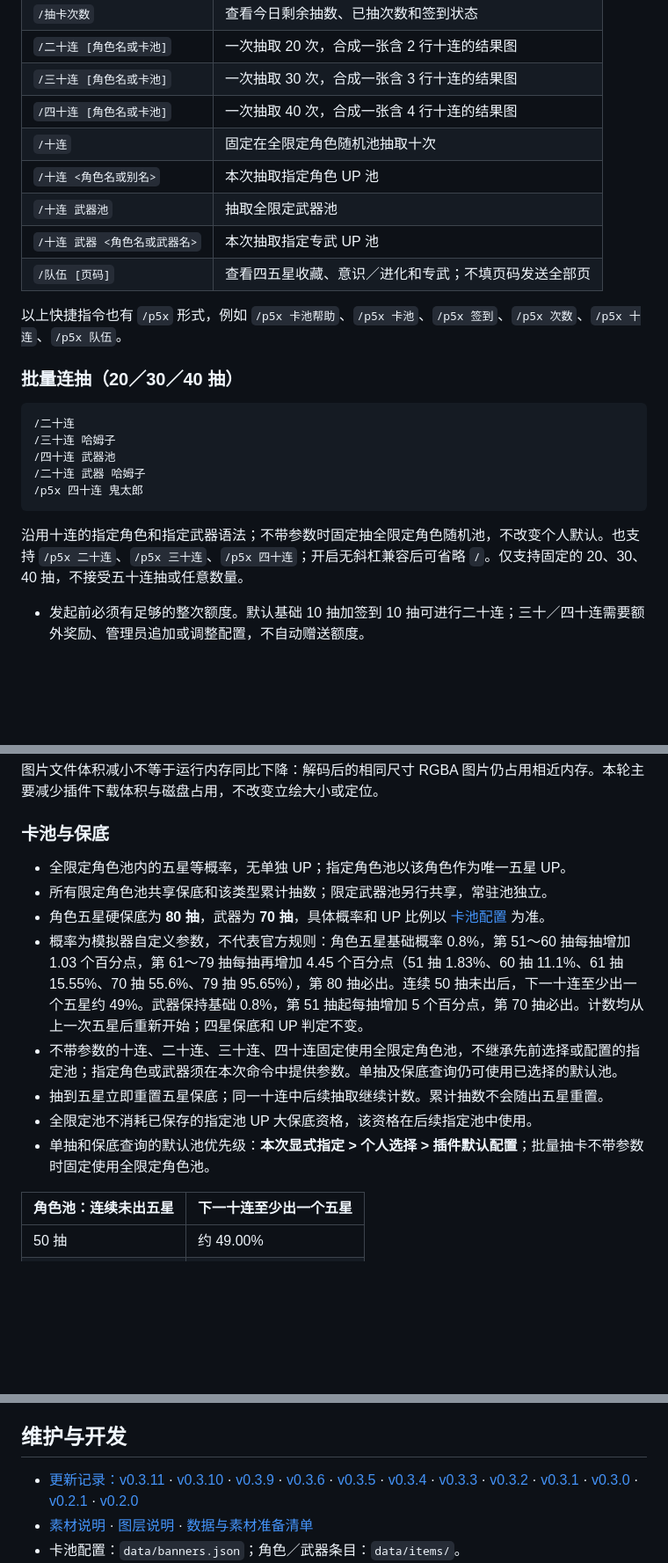
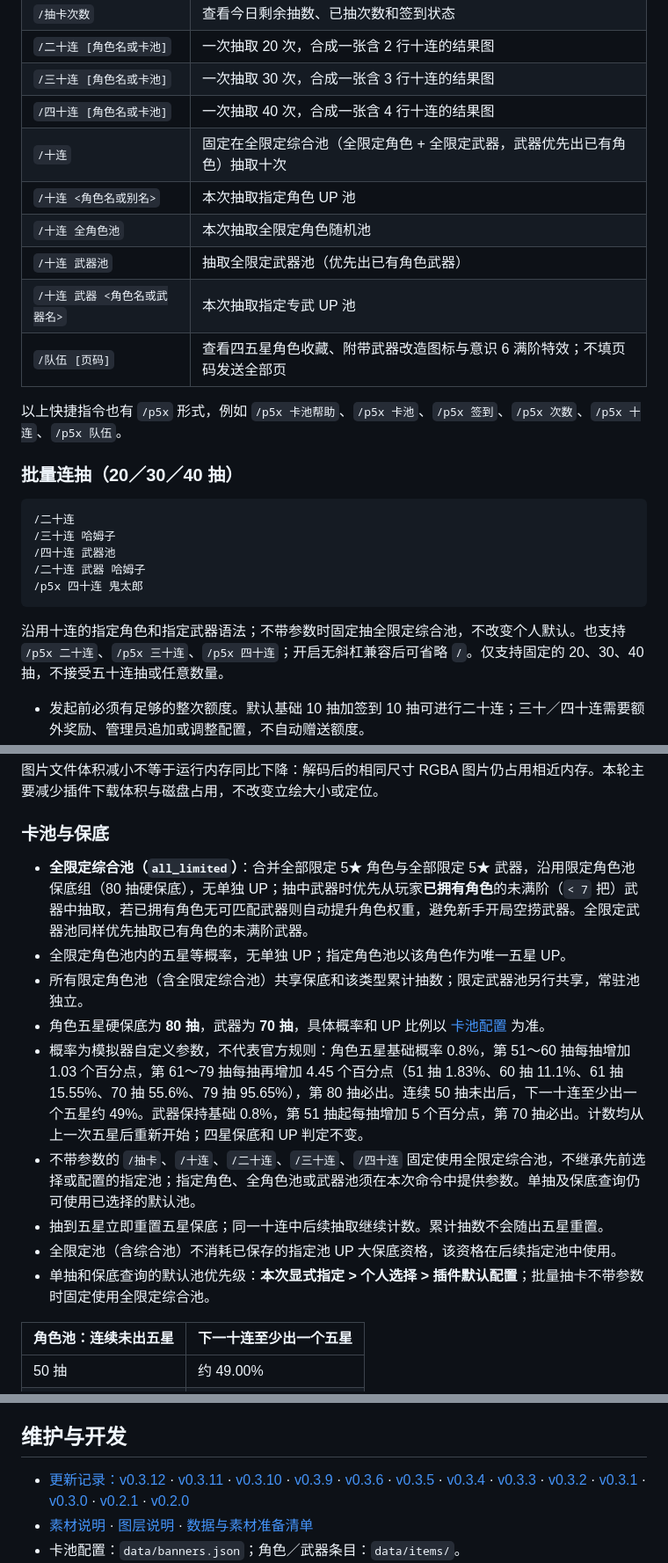
Before and after one commit to Yamabuki-Kirio/astrbot_plugin_p5x_gacha_sim, a Markdown page: README.md, 3 parts joined by grey strips. Shown at 88% size. GitHub-like rendering; blank space fills up the shorter version.

````diff
--- a/README.md
+++ b/README.md
@@ -222,11 +225,12 @@ data/plugin_data/astrbot_plugin_p5x_gacha_sim/p5x_gacha.sqlite3
 | `/二十连 [角色名或卡池]` | 一次抽取 20 次，合成一张含 2 行十连的结果图 |
 | `/三十连 [角色名或卡池]` | 一次抽取 30 次，合成一张含 3 行十连的结果图 |
 | `/四十连 [角色名或卡池]` | 一次抽取 40 次，合成一张含 4 行十连的结果图 |
-| `/十连` | 固定在全限定角色随机池抽取十次 |
+| `/十连` | 固定在全限定综合池（全限定角色 + 全限定武器，武器优先出已有角色）抽取十次 |
 | `/十连 <角色名或别名>` | 本次抽取指定角色 UP 池 |
-| `/十连 武器池` | 抽取全限定武器池 |
+| `/十连 全角色池` | 本次抽取全限定角色随机池 |
+| `/十连 武器池` | 抽取全限定武器池（优先出已有角色武器） |
 | `/十连 武器 <角色名或武器名>` | 本次抽取指定专武 UP 池 |
-| `/队伍 [页码]` | 查看四五星收藏、意识／进化和专武；不填页码发送全部页 |
+| `/队伍 [页码]` | 查看四五星角色收藏、附带武器改造图标与意识 6 满阶特效；不填页码发送全部页 |
 
 以上快捷指令也有 `/p5x` 形式，例如 `/p5x 卡池帮助`、`/p5x 卡池`、`/p5x 签到`、`/p5x 次数`、`/p5x 十连`、`/p5x 队伍`。
 
@@ -240,7 +244,7 @@ data/plugin_data/astrbot_plugin_p5x_gacha_sim/p5x_gacha.sqlite3
 /p5x 四十连 鬼太郎
 ```
 
-沿用十连的指定角色和指定武器语法；不带参数时固定抽全限定角色随机池，不改变个人默认。也支持 `/p5x 二十连`、`/p5x 三十连`、`/p5x 四十连`；开启无斜杠兼容后可省略 `/`。仅支持固定的 20、30、40 抽，不接受五十连抽或任意数量。
+沿用十连的指定角色和指定武器语法；不带参数时固定抽全限定综合池，不改变个人默认。也支持 `/p5x 二十连`、`/p5x 三十连`、`/p5x 四十连`；开启无斜杠兼容后可省略 `/`。仅支持固定的 20、30、40 抽，不接受五十连抽或任意数量。
 
 - 发起前必须有足够的整次额度。默认基础 10 抽加签到 10 抽可进行二十连；三十／四十连需要额外奖励、管理员追加或调整配置，不自动赠送额度。
 - 先统一检查额度，在一个事务内按实际抽取顺序结算所有结果。额度不足或结算异常时整次取消，已写入的额度、保底、历史与收藏一起回滚。
@@ -315,14 +320,15 @@ p5x 保底
 
 ### 卡池与保底
 
+- **全限定综合池（`all_limited`）**：合并全部限定 5★ 角色与全部限定 5★ 武器，沿用限定角色池保底组（80 抽硬保底），无单独 UP；抽中武器时优先从玩家**已拥有角色**的未满阶（`< 7` 把）武器中抽取，若已拥有角色无可匹配武器则自动提升角色权重，避免新手开局空捞武器。全限定武器池同样优先抽取已有角色的未满阶武器。
 - 全限定角色池内的五星等概率，无单独 UP；指定角色池以该角色作为唯一五星 UP。
-- 所有限定角色池共享保底和该类型累计抽数；限定武器池另行共享，常驻池独立。
+- 所有限定角色池（含全限定综合池）共享保底和该类型累计抽数；限定武器池另行共享，常驻池独立。
 - 角色五星硬保底为 **80 抽**，武器为 **70 抽**，具体概率和 UP 比例以 [卡池配置](data/banners.json) 为准。
 - 概率为模拟器自定义参数，不代表官方规则：角色五星基础概率 0.8%，第 51～60 抽每抽增加 1.03 个百分点，第 61～79 抽每抽再增加 4.45 个百分点（51 抽 1.83%、60 抽 11.1%、61 抽 15.55%、70 抽 55.6%、79 抽 95.65%），第 80 抽必出。连续 50 抽未出后，下一十连至少出一个五星约 49%。武器保持基础 0.8%，第 51 抽起每抽增加 5 个百分点，第 70 抽必出。计数均从上一次五星后重新开始；四星保底和 UP 判定不变。
-- 不带参数的十连、二十连、三十连、四十连固定使用全限定角色池，不继承先前选择或配置的指定池；指定角色或武器须在本次命令中提供参数。单抽及保底查询仍可使用已选择的默认池。
+- 不带参数的 `/抽卡`、`/十连`、`/二十连`、`/三十连`、`/四十连` 固定使用全限定综合池，不继承先前选择或配置的指定池；指定角色、全角色池或武器池须在本次命令中提供参数。单抽及保底查询仍可使用已选择的默认池。
 - 抽到五星立即重置五星保底；同一十连中后续抽取继续计数。累计抽数不会随出五星重置。
-- 全限定池不消耗已保存的指定池 UP 大保底资格，该资格在后续指定池中使用。
-- 单抽和保底查询的默认池优先级：**本次显式指定 > 个人选择 > 插件默认配置**；批量抽卡不带参数时固定使用全限定角色池。
+- 全限定池（含综合池）不消耗已保存的指定池 UP 大保底资格，该资格在后续指定池中使用。
+- 单抽和保底查询的默认池优先级：**本次显式指定 > 个人选择 > 插件默认配置**；批量抽卡不带参数时固定使用全限定综合池。
 
 | 角色池：连续未出五星 | 下一十连至少出一个五星 |
 | --- | --- |
@@ -398,7 +404,7 @@ p5x 保底
 
 ## 维护与开发
 
-- [更新记录：v0.3.11](UPDATE-v0.3.11.md) · [v0.3.10](UPDATE-v0.3.10.md) · [v0.3.9](UPDATE-v0.3.9.md) · [v0.3.6](UPDATE-v0.3.6.md) · [v0.3.5](UPDATE-v0.3.5.md) · [v0.3.4](UPDATE-v0.3.4.md) · [v0.3.3](UPDATE-v0.3.3.md) · [v0.3.2](UPDATE-v0.3.2.md) · [v0.3.1](UPDATE-v0.3.1.md) · [v0.3.0](UPDATE-v0.3.0.md) · [v0.2.1](UPDATE-v0.2.1.md) · [v0.2.0](UPDATE-v0.2.0.md)
+- [更新记录：v0.3.12](UPDATE-v0.3.12.md) · [v0.3.11](UPDATE-v0.3.11.md) · [v0.3.10](UPDATE-v0.3.10.md) · [v0.3.9](UPDATE-v0.3.9.md) · [v0.3.6](UPDATE-v0.3.6.md) · [v0.3.5](UPDATE-v0.3.5.md) · [v0.3.4](UPDATE-v0.3.4.md) · [v0.3.3](UPDATE-v0.3.3.md) · [v0.3.2](UPDATE-v0.3.2.md) · [v0.3.1](UPDATE-v0.3.1.md) · [v0.3.0](UPDATE-v0.3.0.md) · [v0.2.1](UPDATE-v0.2.1.md) · [v0.2.0](UPDATE-v0.2.0.md)
 - [素材说明](assets/README.md) · [图层说明](assets/character_layers/README.md) · [数据与素材准备清单](docs/准备清单.md)
 - 卡池配置：`data/banners.json`；角色／武器条目：`data/items/`。
 - 角色定位：`assets/character_layers/placement.json`；低星人格面具定位：`assets/persona_placement.json`。
````
Also changed, not shown: other parts of README.md (+23 -19 lines), UPDATE-v0.3.12.md (added, +22 -0 lines), docs/images/gacha-jc-ten.jpg (added), docs/images/gacha-ten.jpg, 11 other files.
